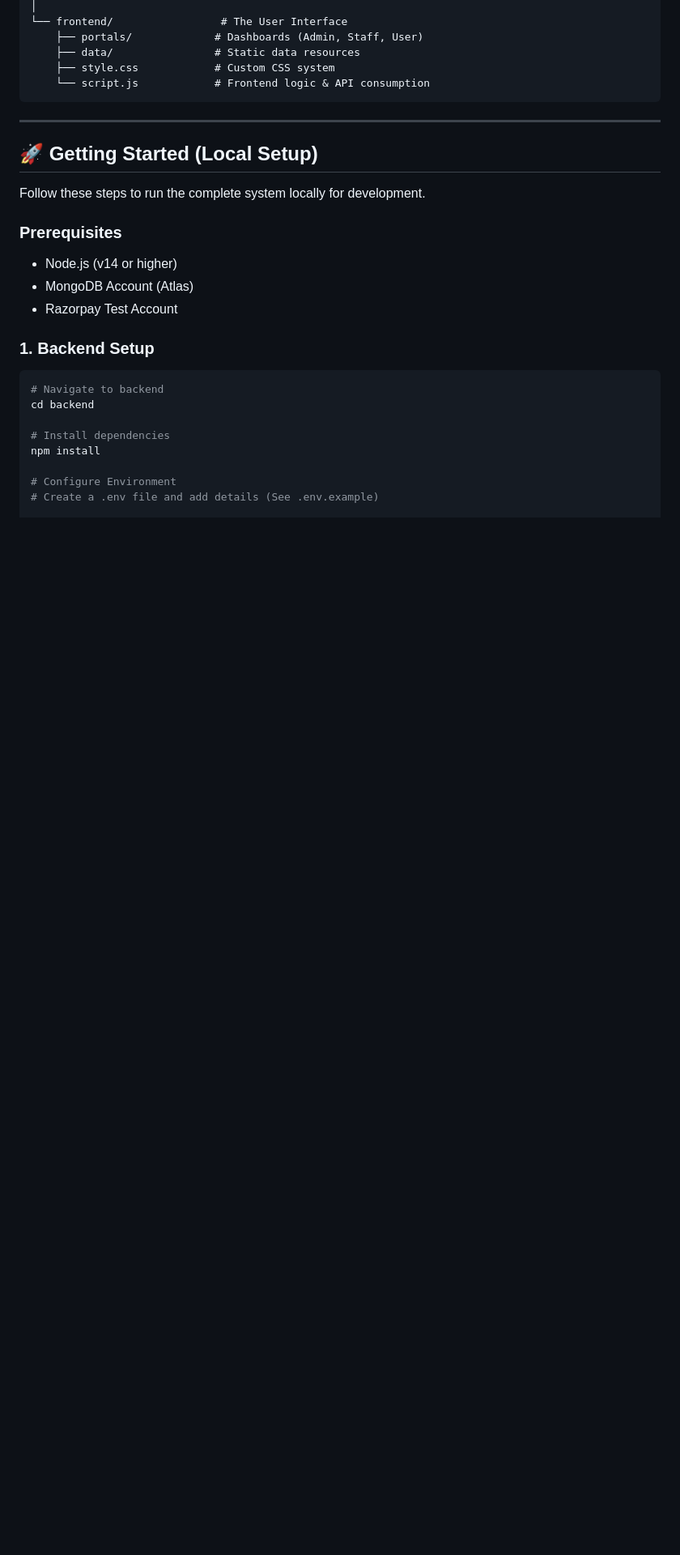
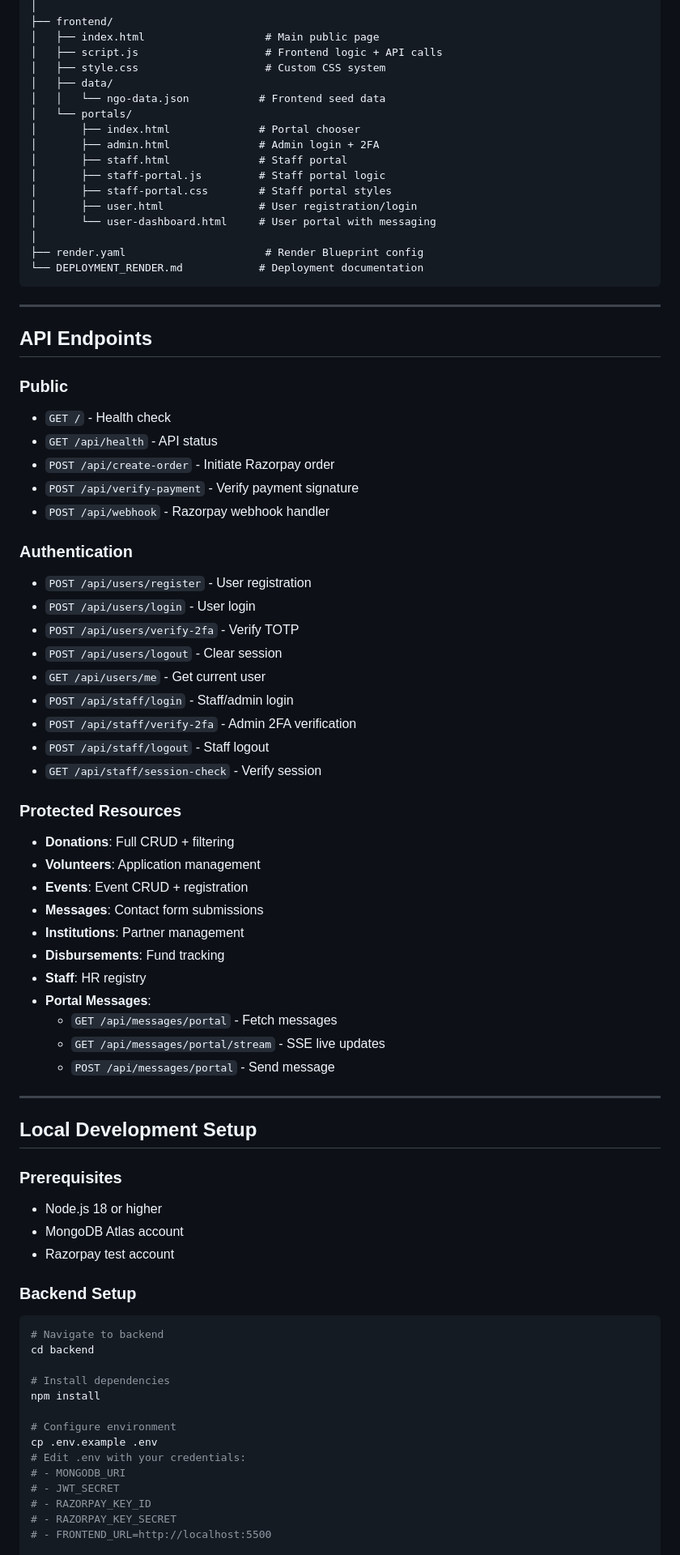
Before and after one commit to lavaygarg/OOC-Project-2, a Markdown page: README.md, the part around one of its changes. Shown at 81% size. GitHub-like rendering; blank space fills up the shorter version.

````diff
--- a/README.md
+++ b/README.md
@@ -109,23 +109,69 @@ OOC-Project-2/
 │
-└── frontend/                 # The User Interface
-    ├── portals/             # Dashboards (Admin, Staff, User)
-    ├── data/                # Static data resources
-    ├── style.css            # Custom CSS system
-    └── script.js            # Frontend logic & API consumption
+├── frontend/
+│   ├── index.html                   # Main public page
+│   ├── script.js                    # Frontend logic + API calls
+│   ├── style.css                    # Custom CSS system
+│   ├── data/
+│   │   └── ngo-data.json           # Frontend seed data
+│   └── portals/
+│       ├── index.html              # Portal chooser
+│       ├── admin.html              # Admin login + 2FA
+│       ├── staff.html              # Staff portal
+│       ├── staff-portal.js         # Staff portal logic
+│       ├── staff-portal.css        # Staff portal styles
+│       ├── user.html               # User registration/login
+│       └── user-dashboard.html     # User portal with messaging
+│
+├── render.yaml                      # Render Blueprint config
+└── DEPLOYMENT_RENDER.md            # Deployment documentation
 ```
 
 ---
 
-## 🚀 Getting Started (Local Setup)
+## API Endpoints
 
-Follow these steps to run the complete system locally for development.
+### Public
+- `GET /` - Health check
+- `GET /api/health` - API status
+- `POST /api/create-order` - Initiate Razorpay order
+- `POST /api/verify-payment` - Verify payment signature
+- `POST /api/webhook` - Razorpay webhook handler
+
+### Authentication
+- `POST /api/users/register` - User registration
+- `POST /api/users/login` - User login
+- `POST /api/users/verify-2fa` - Verify TOTP
+- `POST /api/users/logout` - Clear session
+- `GET /api/users/me` - Get current user
+- `POST /api/staff/login` - Staff/admin login
+- `POST /api/staff/verify-2fa` - Admin 2FA verification
+- `POST /api/staff/logout` - Staff logout
+- `GET /api/staff/session-check` - Verify session
+
+### Protected Resources
+- **Donations**: Full CRUD + filtering
+- **Volunteers**: Application management
+- **Events**: Event CRUD + registration
+- **Messages**: Contact form submissions
+- **Institutions**: Partner management
+- **Disbursements**: Fund tracking
+- **Staff**: HR registry
+- **Portal Messages**:
+  - `GET /api/messages/portal` - Fetch messages
+  - `GET /api/messages/portal/stream` - SSE live updates
+  - `POST /api/messages/portal` - Send message
+
+---
+
+## Local Development Setup
 
 ### Prerequisites
-*   Node.js (v14 or higher)
-*   MongoDB Account (Atlas)
-*   Razorpay Test Account
+- Node.js 18 or higher
+- MongoDB Atlas account
+- Razorpay test account
 
-### 1. Backend Setup
+### Backend Setup
+
 ```bash
 # Navigate to backend
 cd backend
@@ -133,6 +179,12 @@ cd backend
 # Install dependencies
 npm install
 
-# Configure Environment
-# Create a .env file and add details (See .env.example)
+# Configure environment
+cp .env.example .env
+# Edit .env with your credentials:
+# - MONGODB_URI
+# - JWT_SECRET
+# - RAZORPAY_KEY_ID
+# - RAZORPAY_KEY_SECRET
+# - FRONTEND_URL=http://localhost:5500
 
````
Also changed, not shown: other parts of README.md (+186 -101 lines).
